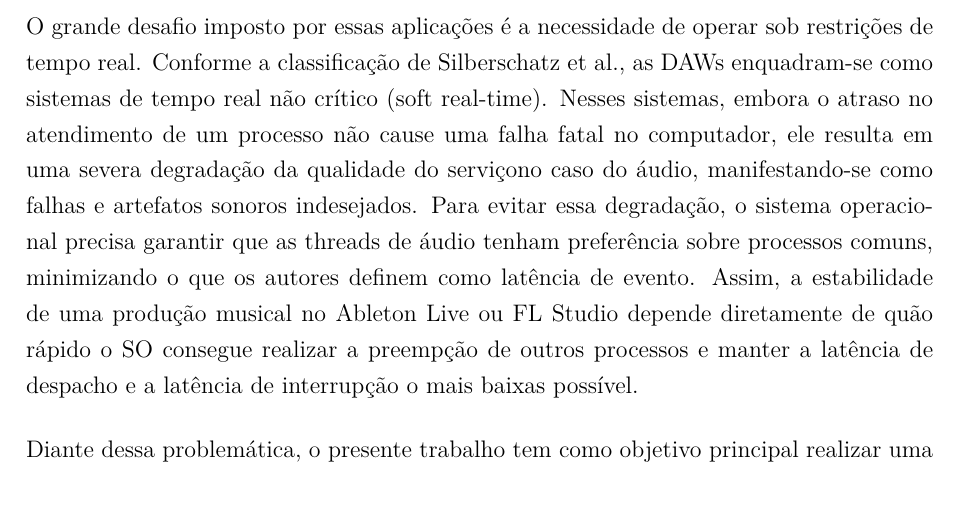
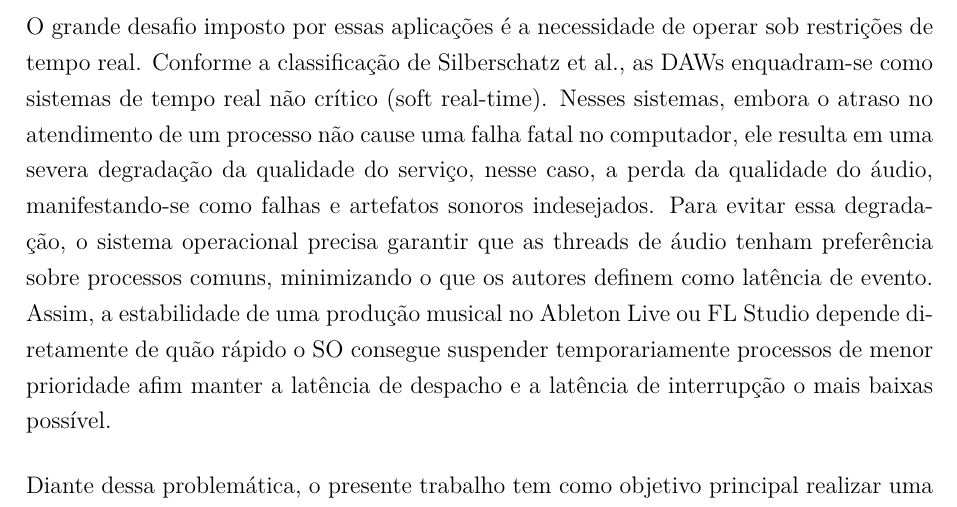
Before and after one commit to henrique-noronha/so-daw-analysis, a LaTeX thesis (main.tex): part of page 6 of 13, cut so that both start at the same text. Compiled offline with pdfLaTeX.

Commit message:
introdução

```diff
--- a/main.tex
+++ b/main.tex
@@ -135,7 +135,7 @@
 % Contextualizar o tema da performance de softwares de áudio (DAWs) sob a ótica dos Sistemas Operacionais. Apresentar o problema de gerência de tempo real e os objetivos do trabalho.
 Historicamente, os Sistemas Operacionais (SO) evoluíram de simples monitores de execução sequencial para ecossistemas complexos de gerenciamento de hardware e software. Enquanto as primeiras gerações de sistemas focavam estritamente na abstração de comandos básicos e organização de arquivos, os sistemas contemporâneos precisam orquestrar uma arquitetura de múltiplos núcleos (multicore), memória virtual e interrupções em milissegundos. No cenário contemporâneo, os computadores pessoais atuam como Estações de Trabalho de Áudio Digital (DAWs - Digital Audio Workstations), executando softwares complexos que exigem do SO uma orquestração extremamente eficiente dos componentes de hardware. Nesse contexto, a performance de uma DAW não depende apenas da força bruta do processador, mas de como o sistema operacional gerencia as threads de execução, aloca a memória e lida com operações de entrada e saída (I/O) em alta velocidade.
 \vspace{0.5cm} \\
-O grande desafio imposto por essas aplicações é a necessidade de operar sob restrições de tempo real. Conforme a classificação de Silberschatz et al., as DAWs enquadram-se como sistemas de tempo real não crítico (soft real-time). Nesses sistemas, embora o atraso no atendimento de um processo não cause uma falha fatal no computador, ele resulta em uma severa degradação da qualidade do serviçono caso do áudio, manifestando-se como falhas e artefatos sonoros indesejados. Para evitar essa degradação, o sistema operacional precisa garantir que as threads de áudio tenham preferência sobre processos comuns, minimizando o que os autores definem como latência de evento. Assim, a estabilidade de uma produção musical no Ableton Live ou FL Studio depende diretamente de quão rápido o SO consegue realizar a preempção de outros processos e manter a latência de despacho e a latência de interrupção o mais baixas possível.
+O grande desafio imposto por essas aplicações é a necessidade de operar sob restrições de tempo real. Conforme a classificação de Silberschatz et al., as DAWs enquadram-se como sistemas de tempo real não crítico (soft real-time). Nesses sistemas, embora o atraso no atendimento de um processo não cause uma falha fatal no computador, ele resulta em uma severa degradação da qualidade do serviço, nesse caso, a perda da qualidade do áudio, manifestando-se como falhas e artefatos sonoros indesejados. Para evitar essa degradação, o sistema operacional precisa garantir que as threads de áudio tenham preferência sobre processos comuns, minimizando o que os autores definem como latência de evento. Assim, a estabilidade de uma produção musical no Ableton Live ou FL Studio depende diretamente de quão rápido o SO consegue suspender temporariamente processos de menor prioridade afim manter a latência de despacho e a latência de interrupção o mais baixas possível.
 \vspace{0.5cm}\\
 Diante dessa problemática, o presente trabalho tem como objetivo principal realizar uma análise comparativa do consumo e gerenciamento de recursos do sistema operacional entre duas das principais DAWs do mercado: Ableton Live e FL Studio. De forma secundária, busca-se mapear como cada arquitetura de software impacta o consumo de CPU, o comportamento multithread, o uso de memória RAM e a latência de I/O sob as mesmas condições de estresse. Com isso, pretende-se demonstrar na prática os impactos das decisões de escalonamento e arquitetura do SO em ambientes de alta exigência em tempo real.
 
```
Also changed, not shown: main.pdf.
